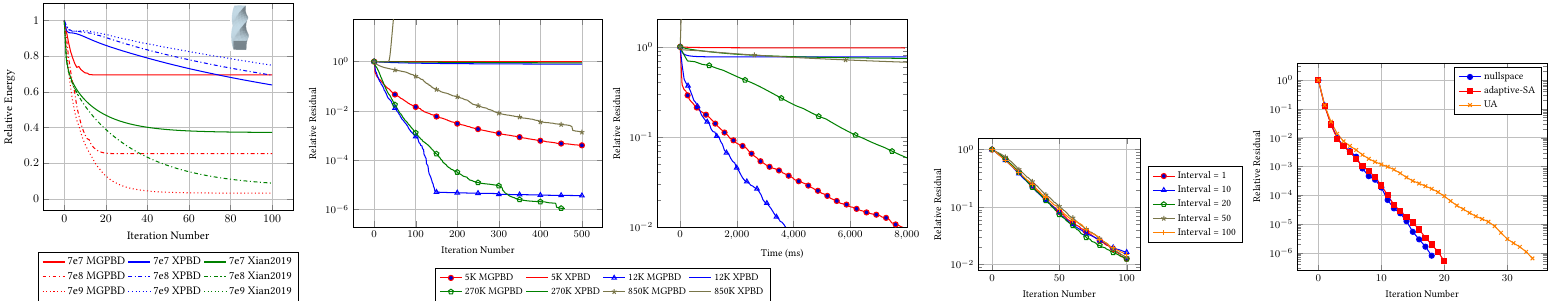
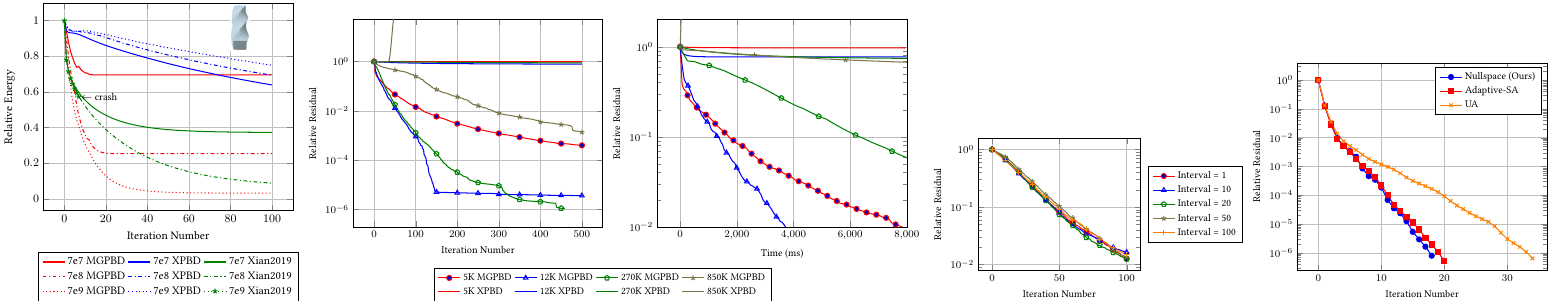
Before and after one commit to chunleili/mgpbdPaperDraw, a LaTeX figure (draw.tex, which reads content/energy_twist_bar_combined.tex, content/residual_nullspace.tex, content/residual_squash_bunny.tex): the whole page. Compiled offline with pdfLaTeX; TikZ figures are drawn from their code, not taken from saved files.

Commit message:
minor update of the format

```diff
--- a/content/energy_twist_bar_combined.tex
+++ b/content/energy_twist_bar_combined.tex
@@ -49,9 +49,12 @@
     \addplot+[blue, thick, dotted, no markers]
         table[x=Iter,y=Energy] {./data/processed/energy_twist_bar_7e9_xpbd.txt};
     \addlegendentry{7e9 XPBD}
-    \addplot+[green!50!black, thick, dotted, no markers]
+    \addplot+[green!50!black, thick, dotted]
         table[x=Iter,y=Energy] {./data/processed/energy_twist_bar_7e9_xian.txt};
     \addlegendentry{7e9 Xian2019}
+
+    % 添加箭头和文字
+    \node[anchor=west] at (axis cs:6,0.57) {\color{black}$\leftarrow$ crash};
 
     \end{axis}
 
--- a/content/residual_nullspace.tex
+++ b/content/residual_nullspace.tex
@@ -27,11 +27,11 @@
 
     \addplot+[blue, thick, solid, mark=*, mark repeat=1]
         table[x=Iteration,y=Residual] {./data/processed/residual_nullspace_nullspace.txt};
-    \addlegendentry{nullspace}
+    \addlegendentry{Nullspace (Ours)}
 
     \addplot+[red, thick, solid, mark=square*, mark options={fill=red}, mark repeat=1]
         table[x=Iteration,y=Residual] {./data/processed/residual_nullspace_adaptiveSA.txt};
-    \addlegendentry{adaptive-SA}
+    \addlegendentry{Adaptive-SA}
 
     \addplot+[orange, thick, solid, mark=x, mark repeat=1]
         table[x=Iteration,y=Residual] {./data/processed/residual_nullspace_UA.txt};
--- a/content/residual_squash_bunny.tex
+++ b/content/residual_squash_bunny.tex
@@ -34,34 +34,28 @@
         enlarge y limits=0.1
     ]
 
-    % 5K - 红色系
     \addplot+[red, thick, solid, mark=*, mark repeat=50]
         table[x=Iter,y=Residual] {./data/processed/residual_squash_bunny_5K_amg.txt};
     \addlegendentry{5K MGPBD}
+    \addplot+[blue, thick, solid, mark=triangle, mark repeat=50]
+        table[x=Iter,y=Residual] {./data/processed/residual_squash_bunny_12K_amg.txt};
+    \addlegendentry{12K MGPBD}
+    \addplot+[green!50!black, thick, solid, mark=pentagon, mark repeat=50]
+        table[x=Iter,y=Residual] {./data/processed/residual_squash_bunny_270K_amg.txt};
+    \addlegendentry{270K MGPBD}
+    \addplot+[yellow!40!black, thick, solid, mark=star, mark repeat=50]
+        table[x=Iter,y=Residual] {./data/processed/residual_squash_bunny_850k_amg.txt};
+    \addlegendentry{850K MGPBD}
+
     \addplot+[red, thick, solid, mark=square*, no markers]
         table[x=Iter,y=Residual] {./data/processed/residual_squash_bunny_5k_xpbd.txt};
     \addlegendentry{5K XPBD}
-
-    % 12K - 蓝色系
-    \addplot+[blue, thick, solid, mark=triangle, mark repeat=50]
-        table[x=Iter,y=Residual] {./data/processed/residual_squash_bunny_12K_amg.txt};
-    \addlegendentry{12K MGPBD}
     \addplot+[blue, thick, solid, mark=diamond*, no markers]
         table[x=Iter,y=Residual] {./data/processed/residual_squash_bunny_12k_xpbd.txt};
     \addlegendentry{12K XPBD}
-
-    % 270K - 绿色系
-    \addplot+[green!50!black, thick, solid, mark=pentagon, mark repeat=50]
-        table[x=Iter,y=Residual] {./data/processed/residual_squash_bunny_270K_amg.txt};
-    \addlegendentry{270K MGPBD}
     \addplot+[green!50!black, thick, solid, mark=oplus*, no markers]
         table[x=Iter,y=Residual] {./data/processed/residual_squash_bunny_270k_xpbd.txt};
     \addlegendentry{270K XPBD}
-
-    % 850K - 紫色系
-    \addplot+[yellow!40!black, thick, solid, mark=star, mark repeat=50]
-        table[x=Iter,y=Residual] {./data/processed/residual_squash_bunny_850k_amg.txt};
-    \addlegendentry{850K MGPBD}
     \addplot+[yellow!40!black, thick, solid, mark=Mercedes star, no markers]
     table[x=Iter,y=Residual] {./data/processed/residual_squash_bunny_850k_xpbd.txt};
     \addlegendentry{850K XPBD}
```
Also changed, not shown: final/EnergyTwistBar.pdf, final/ResidualSquashedBunny2Col.pdf, final/nullspace.pdf.
